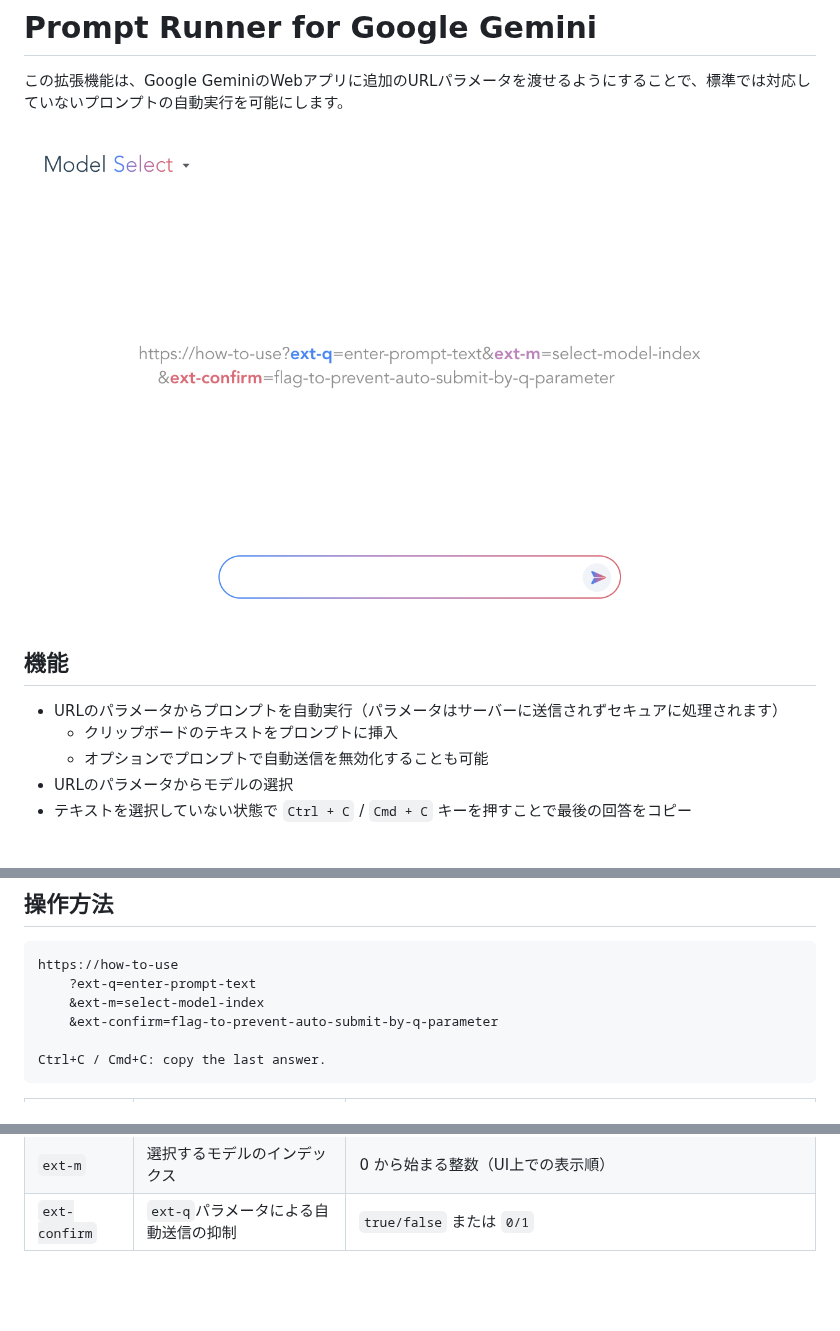
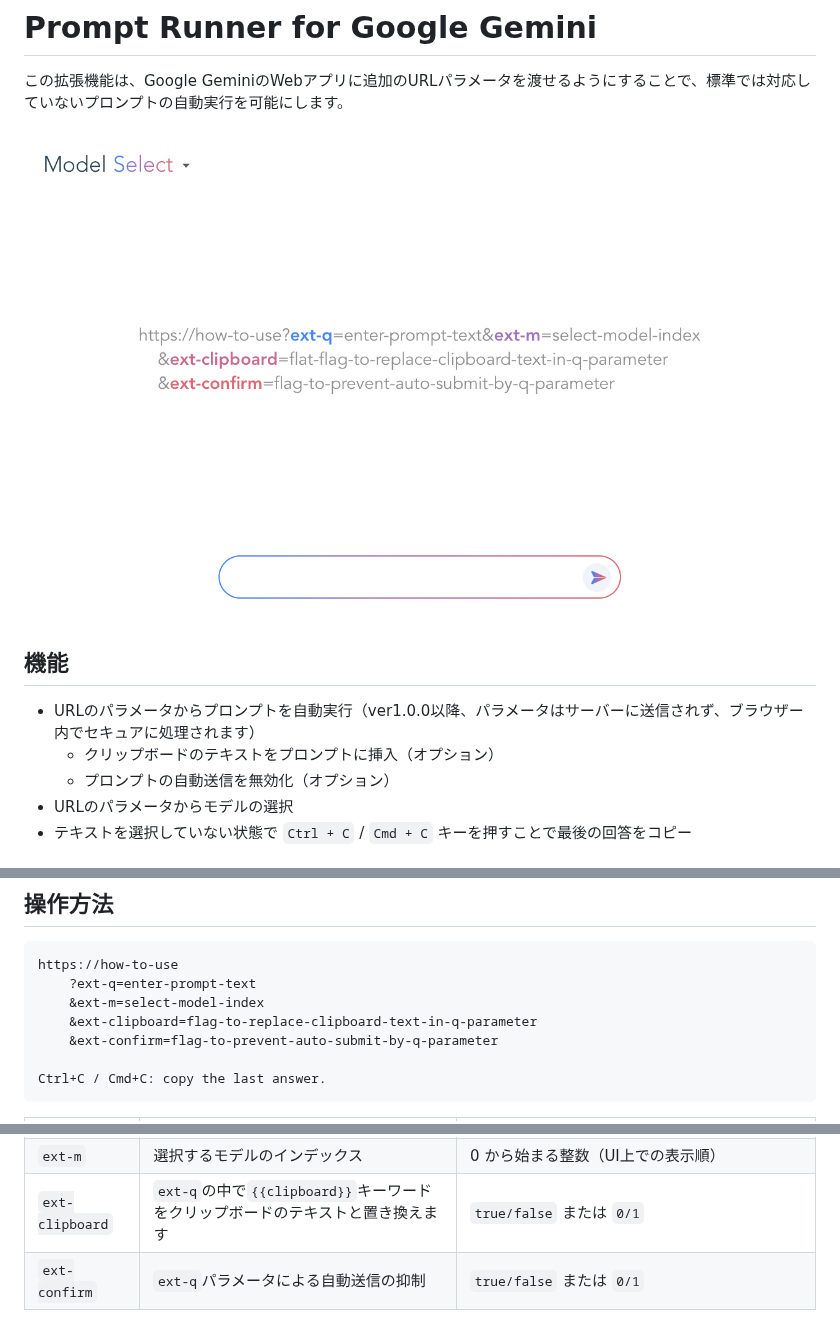
Before and after one commit to mypicto/gemini-prompt-runner, a Markdown page: README.md, 3 parts joined by grey strips. Drawn GitHub-style; pictures changed too: store/gemini-prompt-runner.png; blank space fills up the shorter version.

Commit message:
クリップボードのテキストをプロンプトに挿入するオプションを追加。

```diff
--- a/README.md
+++ b/README.md
@@ -6,9 +6,9 @@
 
 ## 機能
 
-* URLのパラメータからプロンプトを自動実行（パラメータはサーバーに送信されずセキュアに処理されます）
-  * クリップボードのテキストをプロンプトに挿入
-  * オプションでプロンプトで自動送信を無効化することも可能
+* URLのパラメータからプロンプトを自動実行（ver1.0.0以降、パラメータはサーバーに送信されず、ブラウザー内でセキュアに処理されます）
+  * クリップボードのテキストをプロンプトに挿入（オプション）
+  * プロンプトの自動送信を無効化（オプション）
 * URLのパラメータからモデルの選択
 * テキストを選択していない状態で `Ctrl + C` / `Cmd + C` キーを押すことで最後の回答をコピー
 
@@ -40,6 +40,7 @@
 https://how-to-use
     ?ext-q=enter-prompt-text
     &ext-m=select-model-index
+    &ext-clipboard=flag-to-replace-clipboard-text-in-q-parameter
     &ext-confirm=flag-to-prevent-auto-submit-by-q-parameter
 
 Ctrl+C / Cmd+C: copy the last answer.
@@ -51,4 +52,5 @@ Ctrl+C / Cmd+C: copy the last answer.
 | `ext-m` | 選択するモデルのインデックス | 0 から始まる整数（UI上での表示順） |
+| `ext-clipboard` | `ext-q`の中で`{{clipboard}}`キーワードをクリップボードのテキストと置き換えます | `true/false` または `0/1` |
 | `ext-confirm` | `ext-q`パラメータによる自動送信の抑制 | `true/false` または `0/1` |
 
 ### サンプル
```
Also changed, not shown: other parts of README.md (+2 -2 lines), 6 other files.
